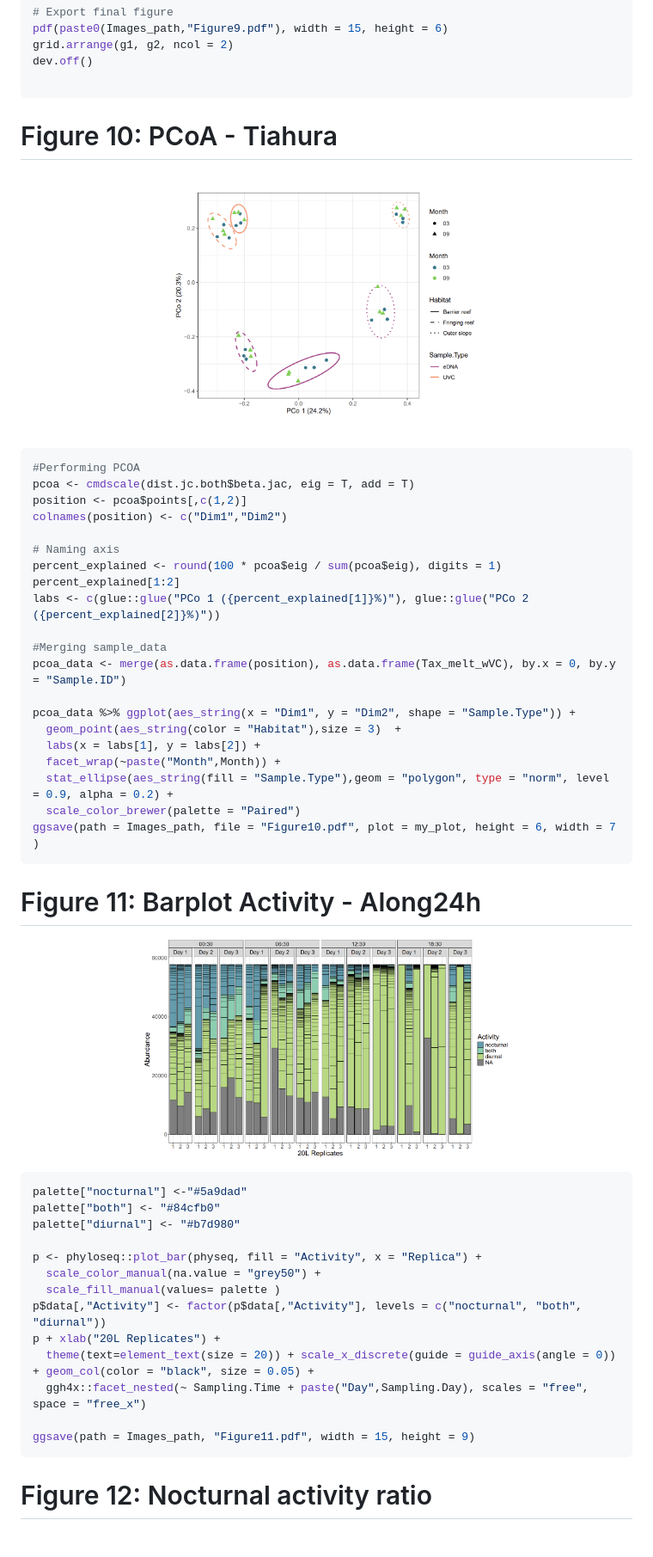
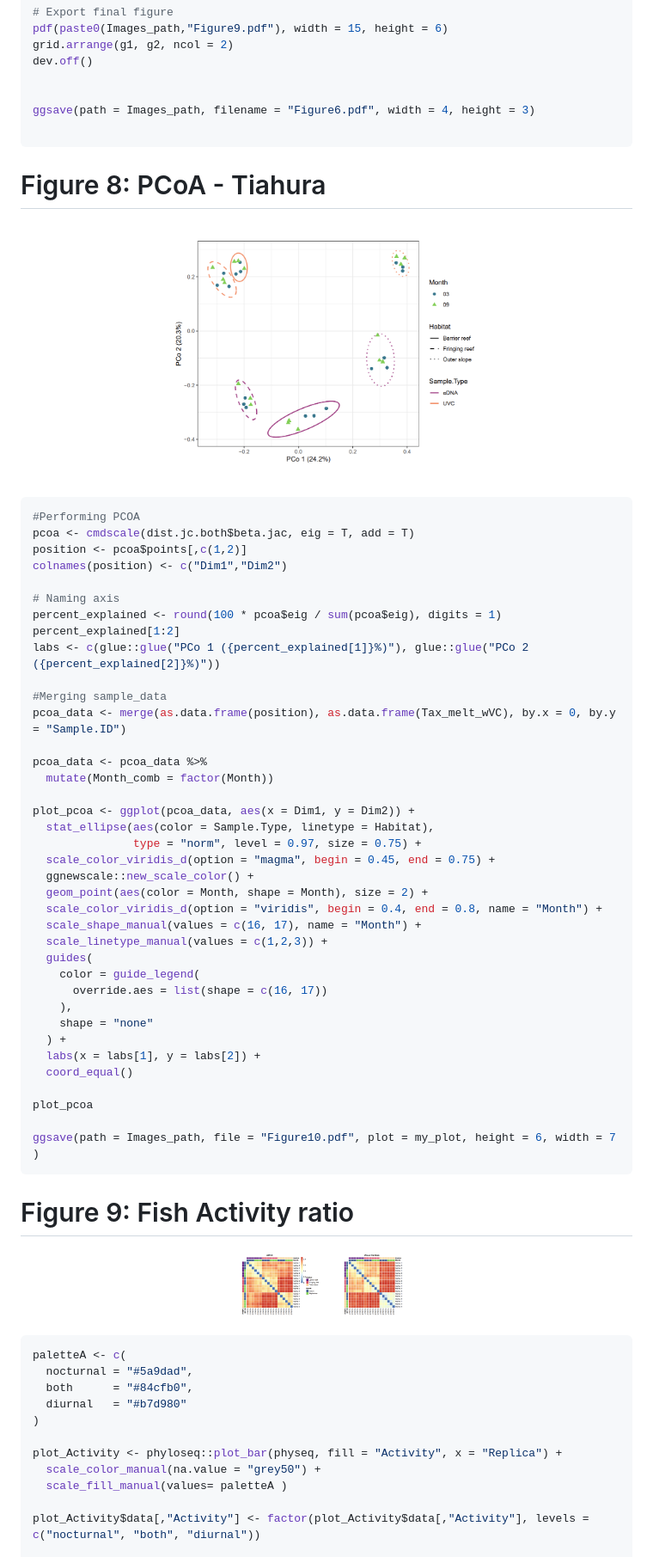
Before and after one commit to LucieCartairade/eDNA_Methodology, a Markdown page: OTU table Analyses/README.md, the part around the change printed below. Shown: that part at 86% size. Rendered like a GitHub page; pictures changed too: OTU table Analyses/Figures/Figure11.png, OTU table Analyses/Figures/Figure8.png; blank space fills up the shorter version.

Commit message:
Updates Readme and Figures

````diff
--- a/OTU table Analyses/README.md
+++ b/OTU table Analyses/README.md
@@ -544,10 +539,13 @@ pdf(paste0(Images_path,"Figure9.pdf"), width = 15, height = 6)
 grid.arrange(g1, g2, ncol = 2)
 dev.off()
 
+
+ggsave(path = Images_path, filename = "Figure6.pdf", width = 4, height = 3)
+
 ```
-# Figure 10: PCoA - Tiahura
+# Figure 8: PCoA - Tiahura
 <p align="center">
-  <img src="Figures/Figure10.png" alt="Figure 10" width="50%"/>
+  <img src="Figures/Figure8.png" alt="Figure 10" width="50%"/>
 </p>
 
 ```r
@@ -564,33 +562,47 @@ labs <- c(glue::glue("PCo 1 ({percent_explained[1]}%)"), glue::glue("PCo 2 ({per
 #Merging sample_data
 pcoa_data <- merge(as.data.frame(position), as.data.frame(Tax_melt_wVC), by.x = 0, by.y = "Sample.ID")
 
-pcoa_data %>% ggplot(aes_string(x = "Dim1", y = "Dim2", shape = "Sample.Type")) +
-  geom_point(aes_string(color = "Habitat"),size = 3)  +
+pcoa_data <- pcoa_data %>%
+  mutate(Month_comb = factor(Month))
+
+plot_pcoa <- ggplot(pcoa_data, aes(x = Dim1, y = Dim2)) +
+  stat_ellipse(aes(color = Sample.Type, linetype = Habitat),
+               type = "norm", level = 0.97, size = 0.75) +
+  scale_color_viridis_d(option = "magma", begin = 0.45, end = 0.75) +
+  ggnewscale::new_scale_color() +
+  geom_point(aes(color = Month, shape = Month), size = 2) +
+  scale_color_viridis_d(option = "viridis", begin = 0.4, end = 0.8, name = "Month") +
+  scale_shape_manual(values = c(16, 17), name = "Month") +
+  scale_linetype_manual(values = c(1,2,3)) +
+  guides(
+    color = guide_legend(
+      override.aes = list(shape = c(16, 17))
+    ),
+    shape = "none"
+  ) +
   labs(x = labs[1], y = labs[2]) +
-  facet_wrap(~paste("Month",Month)) +
-  stat_ellipse(aes_string(fill = "Sample.Type"),geom = "polygon", type = "norm", level = 0.9, alpha = 0.2) +
-  scale_color_brewer(palette = "Paired")
+  coord_equal()
+
+plot_pcoa
+
 ggsave(path = Images_path, file = "Figure10.pdf", plot = my_plot, height = 6, width = 7 )
 ```
-# Figure 11: Barplot Activity - Along24h
+# Figure 9: Fish Activity ratio
+
 <p align="center">
-  <img src="Figures/Figure11.png" alt="Figure 11" width="60%"/>
+  <img src="Figures/Figure9.png" alt="Figure 12" width="30%">
 </p>
 
 ```r
-palette["nocturnal"] <-"#5a9dad"
-palette["both"] <- "#84cfb0"
-palette["diurnal"] <- "#b7d980"
+paletteA <- c(
+  nocturnal = "#5a9dad",
+  both      = "#84cfb0",
+  diurnal   = "#b7d980"
+)
 
-p <- phyloseq::plot_bar(physeq, fill = "Activity", x = "Replica") +
+plot_Activity <- phyloseq::plot_bar(physeq, fill = "Activity", x = "Replica") +
   scale_color_manual(na.value = "grey50") +
-  scale_fill_manual(values= palette )
-p$data[,"Activity"] <- factor(p$data[,"Activity"], levels = c("nocturnal", "both", "diurnal"))
-p + xlab("20L Replicates") +
-  theme(text=element_text(size = 20)) + scale_x_discrete(guide = guide_axis(angle = 0)) + geom_col(color = "black", size = 0.05) +
-  ggh4x::facet_nested(~ Sampling.Time + paste("Day",Sampling.Day), scales = "free", space = "free_x")
+  scale_fill_manual(values= paletteA )
 
-ggsave(path = Images_path, "Figure11.pdf", width = 15, height = 9)
-```
-# Figure 12: Nocturnal activity ratio
+plot_Activity$data[,"Activity"] <- factor(plot_Activity$data[,"Activity"], levels = c("nocturnal", "both", "diurnal"))
 
````
Also changed, not shown: other parts of OTU table Analyses/README.md (+40 -35 lines), README.md (+2 -2 lines), OTU table Analyses/Figures/SupFig3.png (renamed from OTU table Analyses/Figures/Figure7.png).
